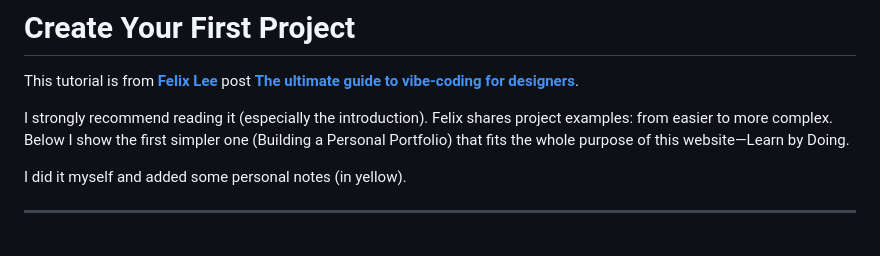
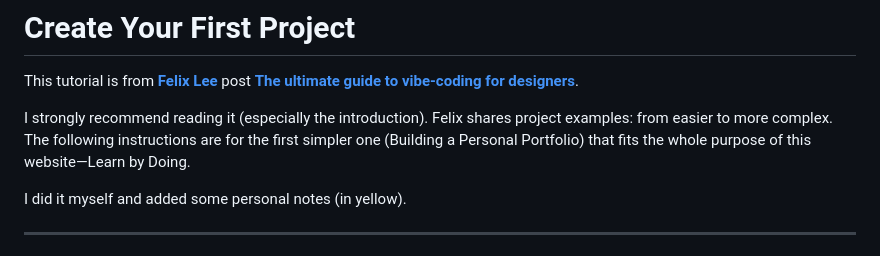
Before and after one commit to lularocha/claude-code-guide, a Markdown page: getting-started/first-project.md, the part around the change. Rendered like a GitHub page.

Commit message:
minor text changes to first project page
Co-Authored-By: Claude Sonnet 4.5 <noreply@anthropic.com>

```diff
--- a/getting-started/first-project.md
+++ b/getting-started/first-project.md
@@ -2,7 +2,7 @@
 
 This tutorial is from [**Felix Lee**](https://x.com/felixleezd) post [**The ultimate guide to vibe-coding for designers**](https://x.com/felixleezd/status/2013654252263219406?s=46&t=xXOubYP77x-93VPw93nVnA).
 
-I strongly recommend reading it (especially the introduction). Felix shares project examples: from easier to more complex. Below I show the first simpler one (Building a Personal Portfolio) that fits the whole purpose of this website—Learn by Doing.
+I strongly recommend reading it (especially the introduction). Felix shares project examples: from easier to more complex. The following instructions are for the first simpler one (Building a Personal Portfolio) that fits the whole purpose of this website—Learn by Doing.
 
 I did it myself and added some personal notes (in yellow).
 
```
